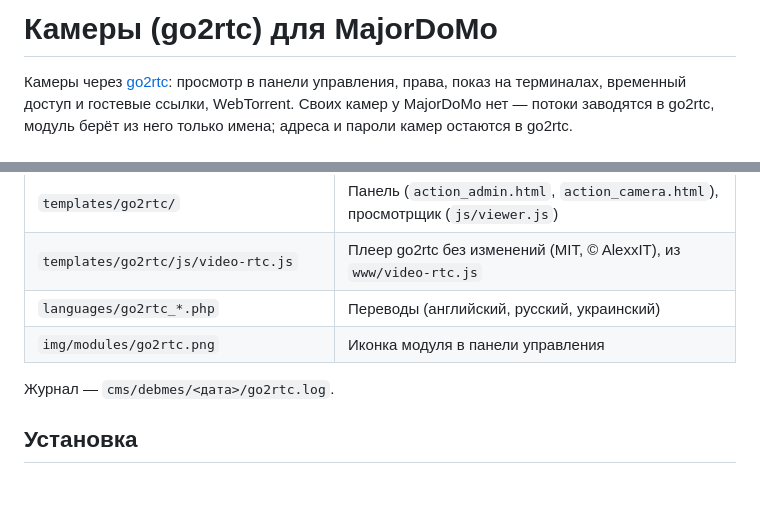
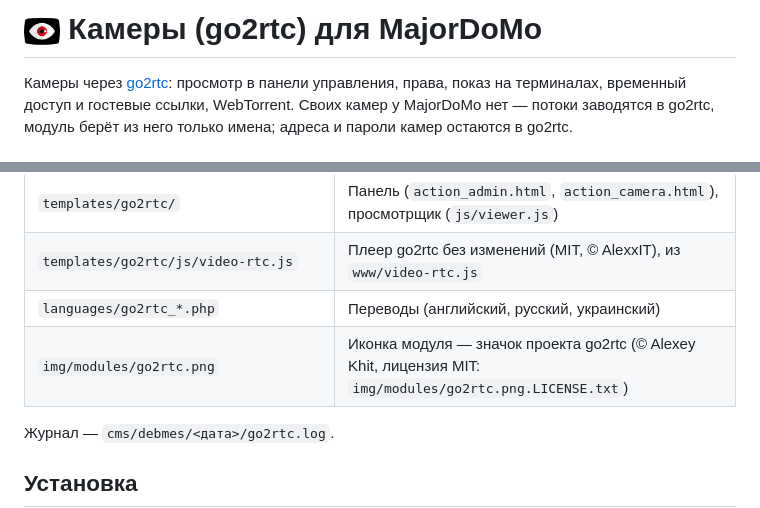
Before and after one commit to artt652/majordomo-go2rtc, a Markdown page: README.md, 2 parts joined by grey strips. Drawn GitHub-style; pictures changed too: img/modules/go2rtc.png; blank space fills up the shorter version.

```diff
--- a/README.md
+++ b/README.md
@@ -1,4 +1,4 @@
-# Камеры (go2rtc) для MajorDoMo
+# <img src="img/modules/go2rtc.png" alt="" width="36" align="absmiddle"> Камеры (go2rtc) для MajorDoMo
 
 Камеры через [go2rtc](https://github.com/AlexxIT/go2rtc): просмотр в панели управления, права, показ на терминалах, временный доступ и гостевые ссылки, WebTorrent. Своих камер у MajorDoMo нет — потоки заводятся в go2rtc, модуль берёт из него только имена; адреса и пароли камер остаются в go2rtc.
 
@@ -97,7 +97,7 @@ if (defined('GO2RTC_API') && go2rtcEnabled()) {
 | `templates/go2rtc/` | Панель (`action_admin.html`, `action_camera.html`), просмотрщик (`js/viewer.js`) |
 | `templates/go2rtc/js/video-rtc.js` | Плеер go2rtc без изменений (MIT, © AlexxIT), из `www/video-rtc.js` |
 | `languages/go2rtc_*.php` | Переводы (английский, русский, украинский) |
-| `img/modules/go2rtc.png` | Иконка модуля в панели управления |
+| `img/modules/go2rtc.png` | Иконка модуля — значок проекта go2rtc (© Alexey Khit, лицензия MIT: `img/modules/go2rtc.png.LICENSE.txt`) |
 
 Журнал — `cms/debmes/<дата>/go2rtc.log`.
 
```
Also changed, not shown: 4 other files.
